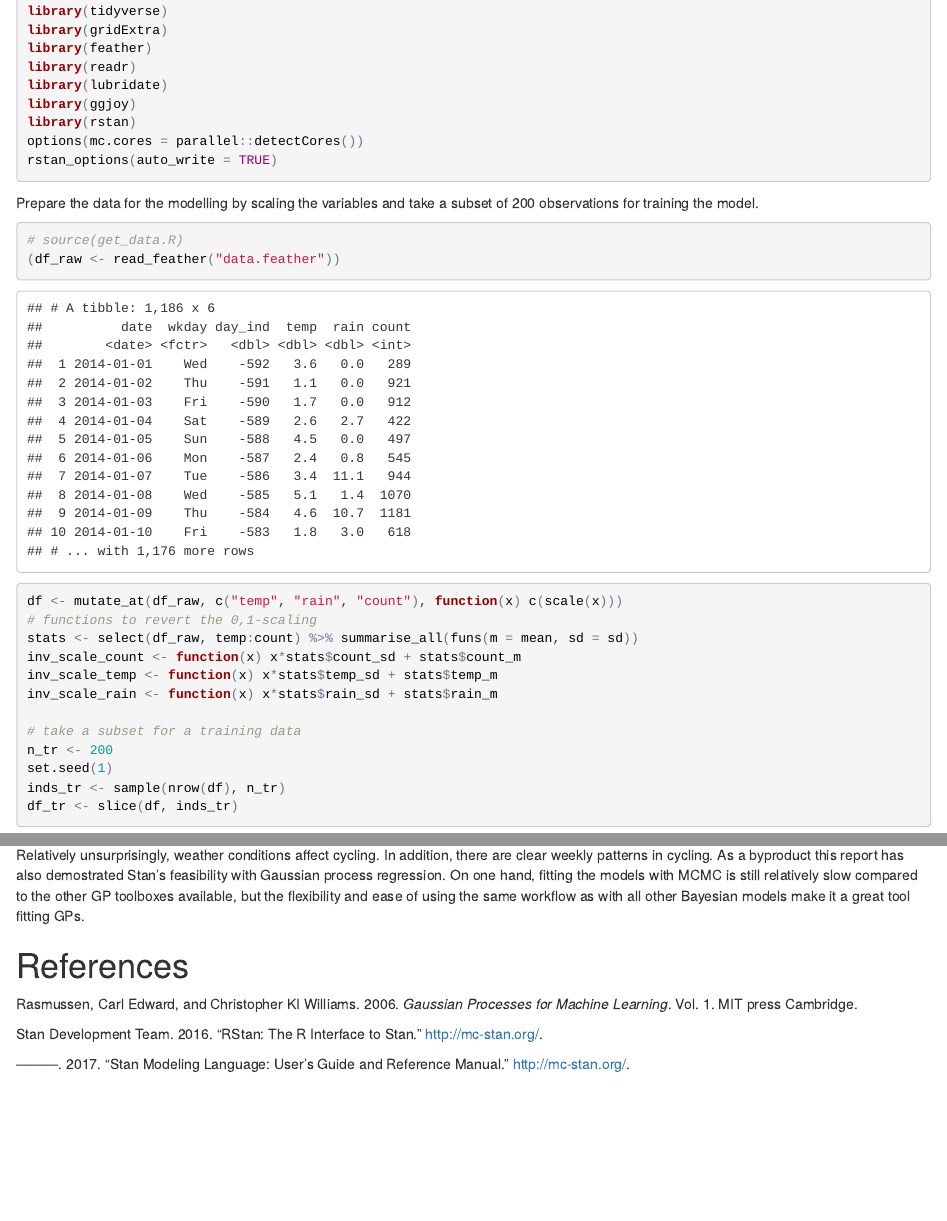
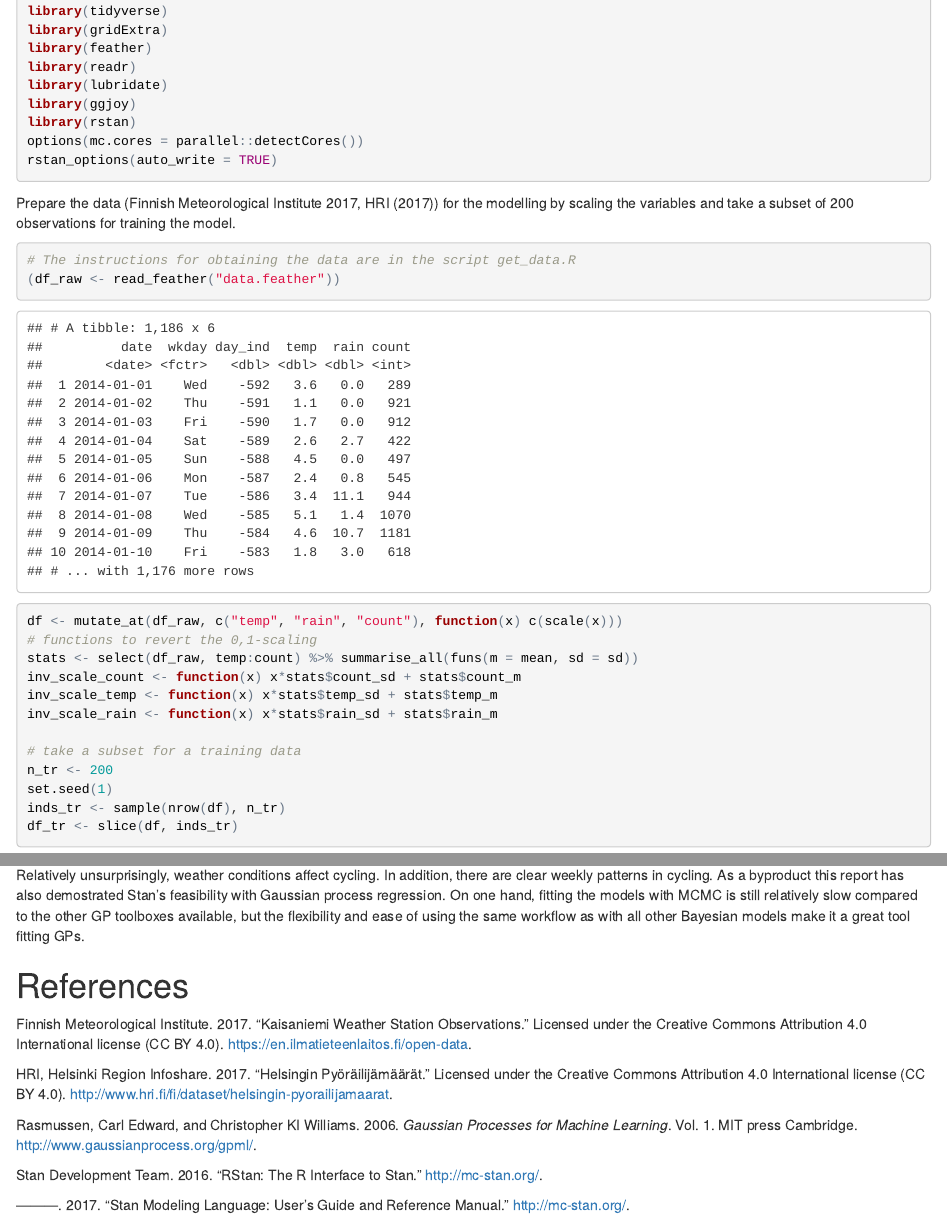
Before and after one commit to paasim/baana-gp, an R Markdown document (analysis.Rmd): the page in a window 1100 px wide, from 420 px down, and a second part further down, joined at a grey line. The pictures show the output file analysis.html that the author committed with the source, opened offline.

Commit message:
added the data set to the repository, simplified instructions

````diff
--- a/analysis.Rmd
+++ b/analysis.Rmd
@@ -2,7 +2,7 @@
 title: "Modelling cyclist count with Gaussian Processes in Stan"
 author: "Markus Paasiniemi"
 date: "`r Sys.Date()`"
-output: html_document
+output: html_notebook
 bibliography: ref.bib
 ---
 
@@ -28,10 +28,10 @@ options(mc.cores = parallel::detectCores())
 rstan_options(auto_write = TRUE)
 ```
 
-Prepare the data for the modelling by scaling the variables and take a subset of 200 observations for training the model.
+Prepare the data [@fmi, @hri] for the modelling by scaling the variables and take a subset of 200 observations for training the model.
 
 ```{r}
-# source(get_data.R)
+# The instructions for obtaining the data are in the script get_data.R
 (df_raw <- read_feather("data.feather"))
 
 df <- mutate_at(df_raw, c("temp", "rain", "count"), function(x) c(scale(x)))
--- a/ref.bib
+++ b/ref.bib
@@ -1,16 +1,35 @@
+@Misc{fmi,
+  title={Kaisaniemi weather station observations},
+  author={{Finnish Meteorological Institute}},
+  publisher={Licensed under the Creative Commons Attribution 4.0 International license (CC BY 4.0)},
+  year={2017},
+  url={https://en.ilmatieteenlaitos.fi/open-data}
+}
+
+
 @book{gpml,
   title={Gaussian processes for machine learning},
   author={Rasmussen, Carl Edward and Williams, Christopher KI},
   volume={1},
   year={2006},
-  publisher={MIT press Cambridge}
+  publisher={MIT press Cambridge},
+  url={http://www.gaussianprocess.org/gpml/}
 }
+
+@Misc{hri,
+  title={Helsingin py{\"o}r{\"a}ilij{\"a}m{\"a}{\"a}r{\"a}t},
+  author={{HRI}, Helsinki Region Infoshare},
+  publisher={Licensed under the Creative Commons Attribution 4.0 International license (CC BY 4.0)},
+  year={2017},
+  url={http://www.hri.fi/fi/dataset/helsingin-pyorailijamaarat}
+}
+
 @Misc{rstan,
   title = {{RStan}: the {R} interface to {Stan}},
   author = {{Stan Development Team}},
   note = {R package version 2.14.1},
   year = {2016},
-  url = {http://mc-stan.org/},
+  url = {http://mc-stan.org/}
 }
 @Misc{stanmanual,
   title={{Stan} Modeling Language: User’s Guide and Reference Manual},
````
Also changed, not shown: get_data.R (+3 -2 lines), analysis.html, analysis.pdf, data.feather (added), analysis.Rmd (4 more changed lines), 1 other file.
